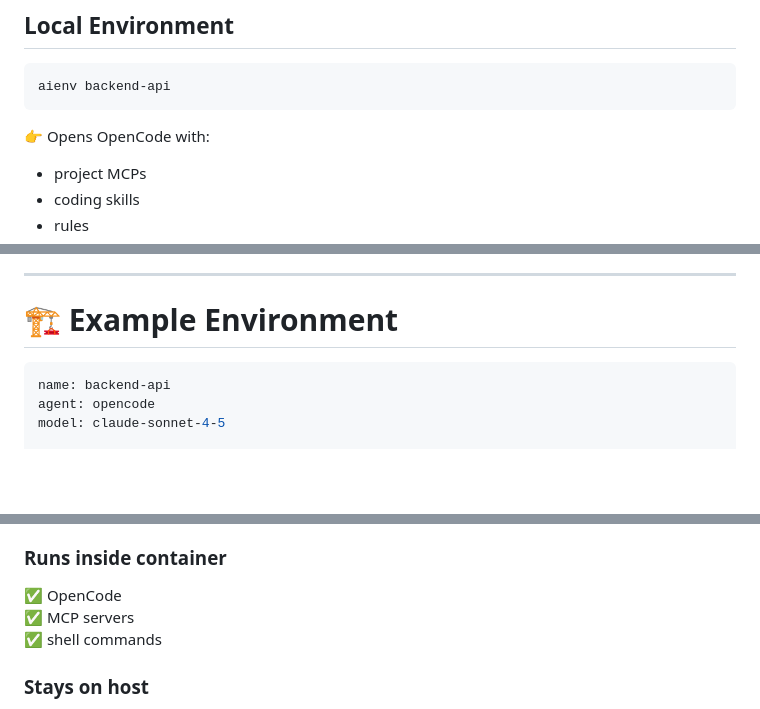
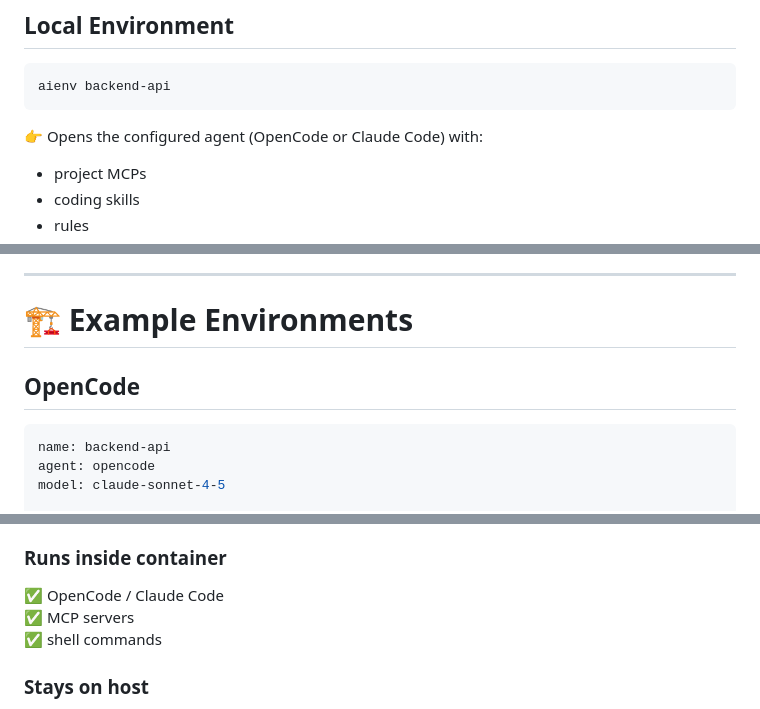
Before and after one commit to kapilratnani/aienv, a Markdown page: README.md, 3 parts joined by grey strips. Drawn GitHub-style; blank space fills up the shorter version.

````diff
--- a/README.md
+++ b/README.md
@@ -54,7 +54,7 @@ This quickly becomes:
 aienv backend-api
 ```
 
-👉 Opens OpenCode with:
+👉 Opens the configured agent (OpenCode or Claude Code) with:
 - project MCPs
 - coding skills
 - rules
@@ -166,7 +183,9 @@ Each environment loads its own:
 
 ---
 
-# 🏗 Example Environment
+# 🏗 Example Environments
+
+## OpenCode
 
 ```yaml
 name: backend-api
@@ -245,7 +286,7 @@ The sandbox provides:
 - safer agent execution
 
 ### Runs inside container
-✅ OpenCode
+✅ OpenCode / Claude Code
 ✅ MCP servers
 ✅ shell commands
 
````
Also changed, not shown: other parts of README.md (+42 -3 lines).
